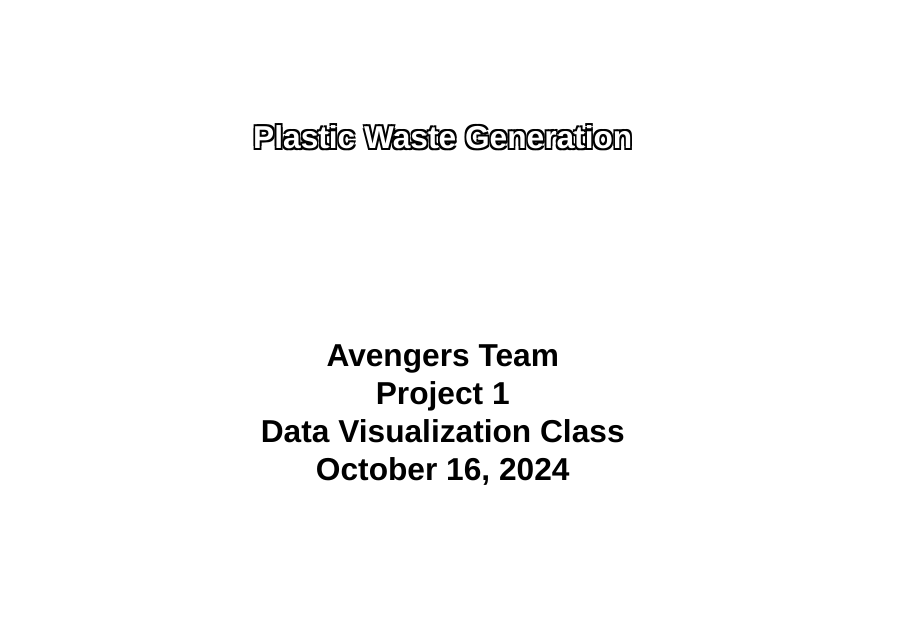
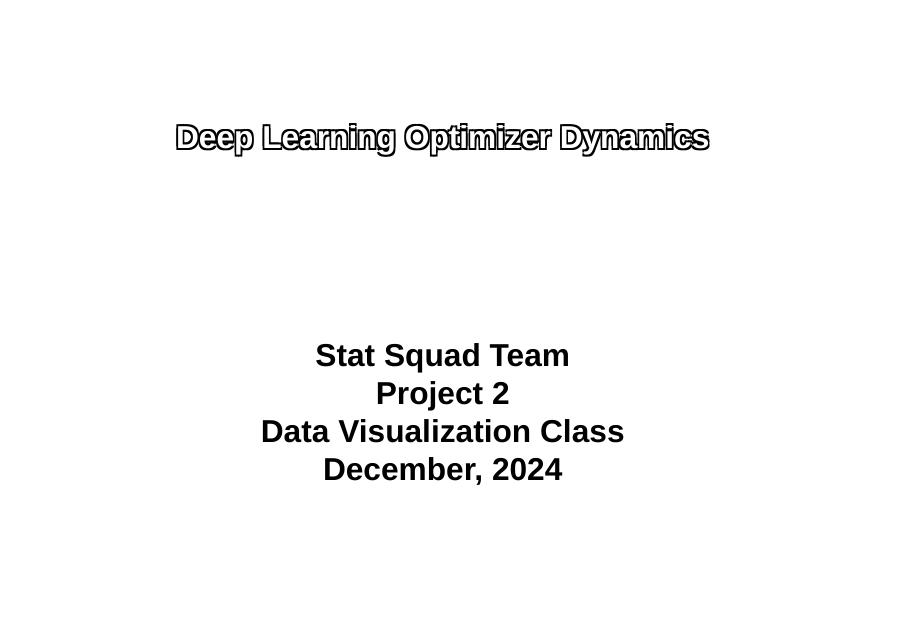
Before and after one commit to INFO-526-FA24/project-2-stat-squad, a Quarto document (presentation.qmd): page 1 of 11. Rendered offline with R 4.5, knitr and Pandoc in place of Quarto, with nearby package versions; drawn as Slidy slides in place of the format the file asks for.

Commit message:
index changes

```diff
--- a/presentation.qmd
+++ b/presentation.qmd
@@ -1,12 +1,12 @@
 ---
 title: |
-  <span style="color: white; text-shadow: -2px -2px 0 #000, 2px -2px 0 #000, -2px 2px 0 #000, 2px 2px 0 #000;">Plastic Waste Generation</span>
+  <span style="color: white; text-shadow: -2px -2px 0 #000, 2px -2px 0 #000, -2px 2px 0 #000, 2px 2px 0 #000;">Deep Learning Optimizer Dynamics</span>
 subtitle: |
   <div style="background-color: rgba(255, 255, 255, 0.8); padding: 10px; border-radius: 5px; display: inline-block;">
-  <strong>Avengers Team</strong><br>
-  Project 1<br>
+  <strong>Stat Squad Team</strong><br>
+  Project 2<br>
   Data Visualization Class<br>
-  October 16, 2024
+  December, 2024
   </div>
 title-slide-attributes:
   data-background-image: "images/cover.jpg"
```
Also changed, not shown: index.qmd (+1 -1 lines), index_files/figure-html/unnamed-chunk-3-1.png (added), index_files/figure-html/unnamed-chunk-4-1.png (added), index_files/figure-html/unnamed-chunk-5-1.png (added).
